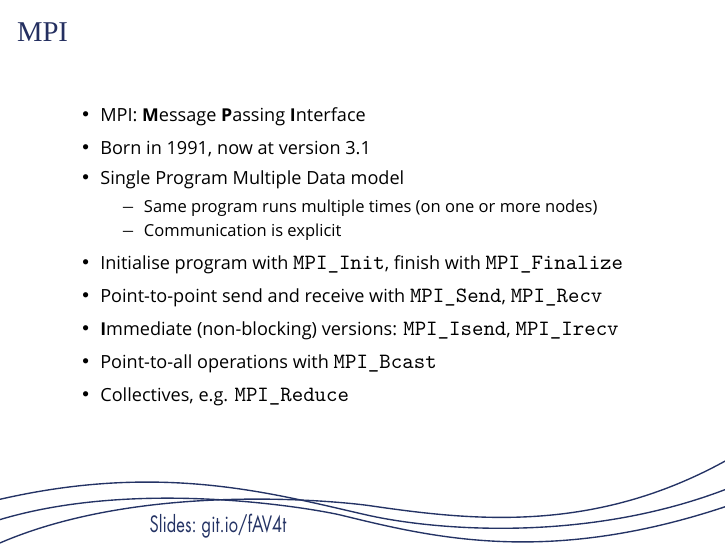
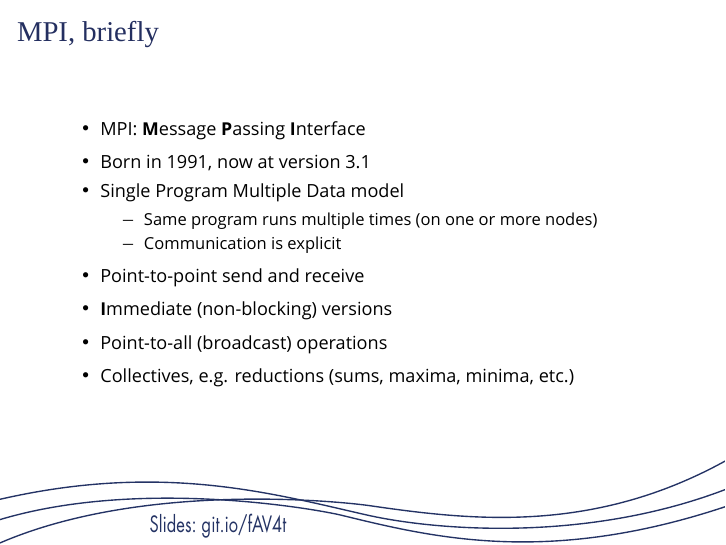
Before and after one commit to edbennett/mpi-talk-201809, LaTeX slides (tex/ejb.tex): page 2 of 13. Compiled offline with XeLaTeX; a missing font is replaced by an installed copy or a similar font.

Commit message:
simplify intro to MPI slide

```diff
--- a/tex/ejb.tex
+++ b/tex/ejb.tex
@@ -106,7 +106,7 @@
 
 \frame{\titlepage}
 
-\begin{frame}[fragile]{MPI}
+\begin{frame}[fragile]{MPI, briefly}
 	\begin{itemize}[<+->]
 		\item MPI: \textbf{M}essage \textbf{P}assing \textbf{I}nterface
 		\item Born in 1991, now at version 3.1
@@ -115,11 +115,10 @@
 			\item Same program runs multiple times (on one or more nodes)
 			\item Communication is explicit
 		\end{itemize}
-		\item Initialise program with \verb|MPI_Init|, finish with \verb|MPI_Finalize|
-		\item Point-to-point send and receive with \verb|MPI_Send|, \verb|MPI_Recv|
-		\item \textbf{I}mmediate (non-blocking) versions: \verb|MPI_Isend|, \verb|MPI_Irecv|
-		\item Point-to-all operations with \verb|MPI_Bcast|
-		\item Collectives, e.g. \verb|MPI_Reduce|
+		\item Point-to-point send and receive
+		\item \textbf{I}mmediate (non-blocking) versions
+		\item Point-to-all (broadcast) operations
+		\item Collectives, e.g. reductions (sums, maxima, minima, etc.)
 	\end{itemize}
 \end{frame}
 
```
Also changed, not shown: 2 other files.
